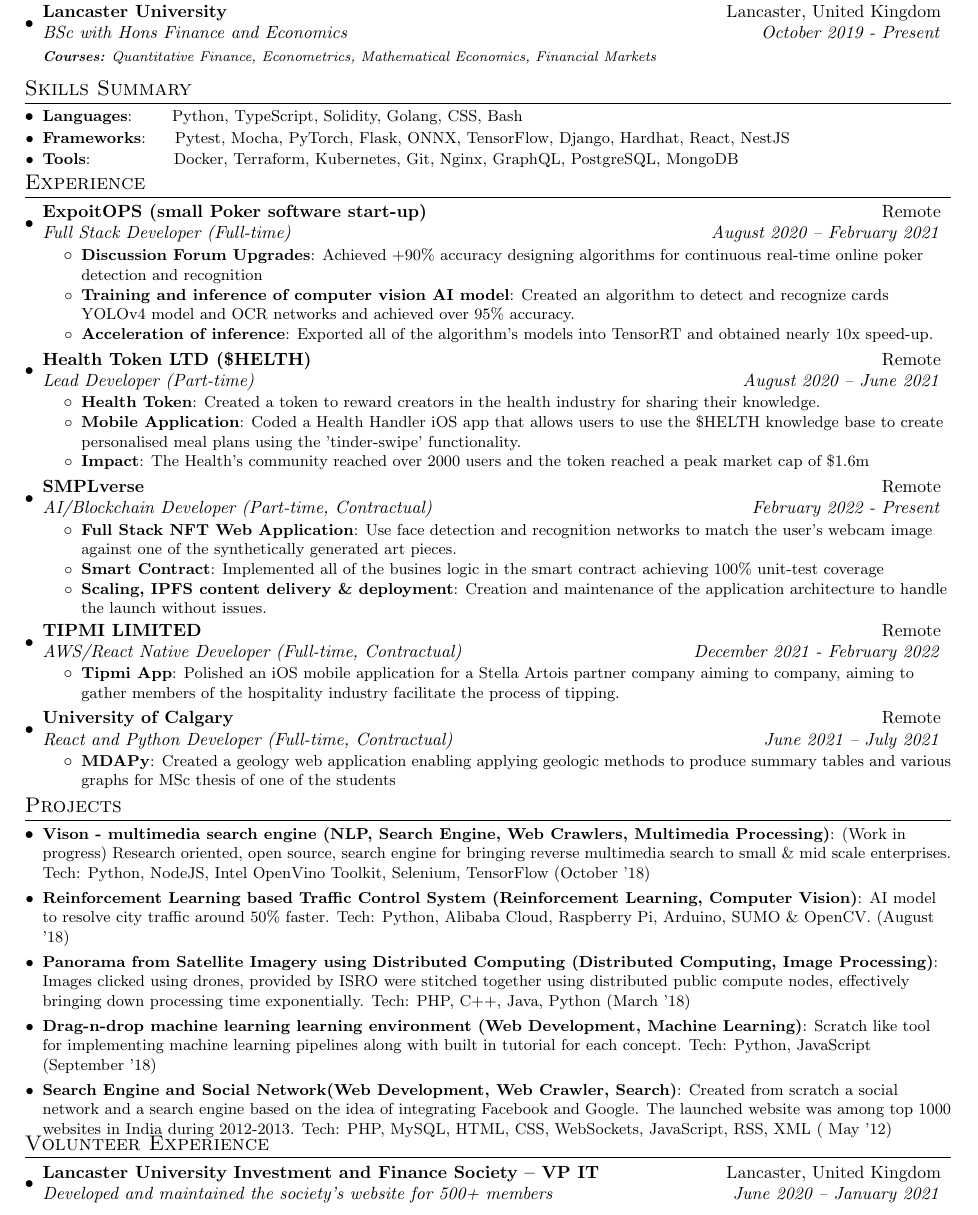
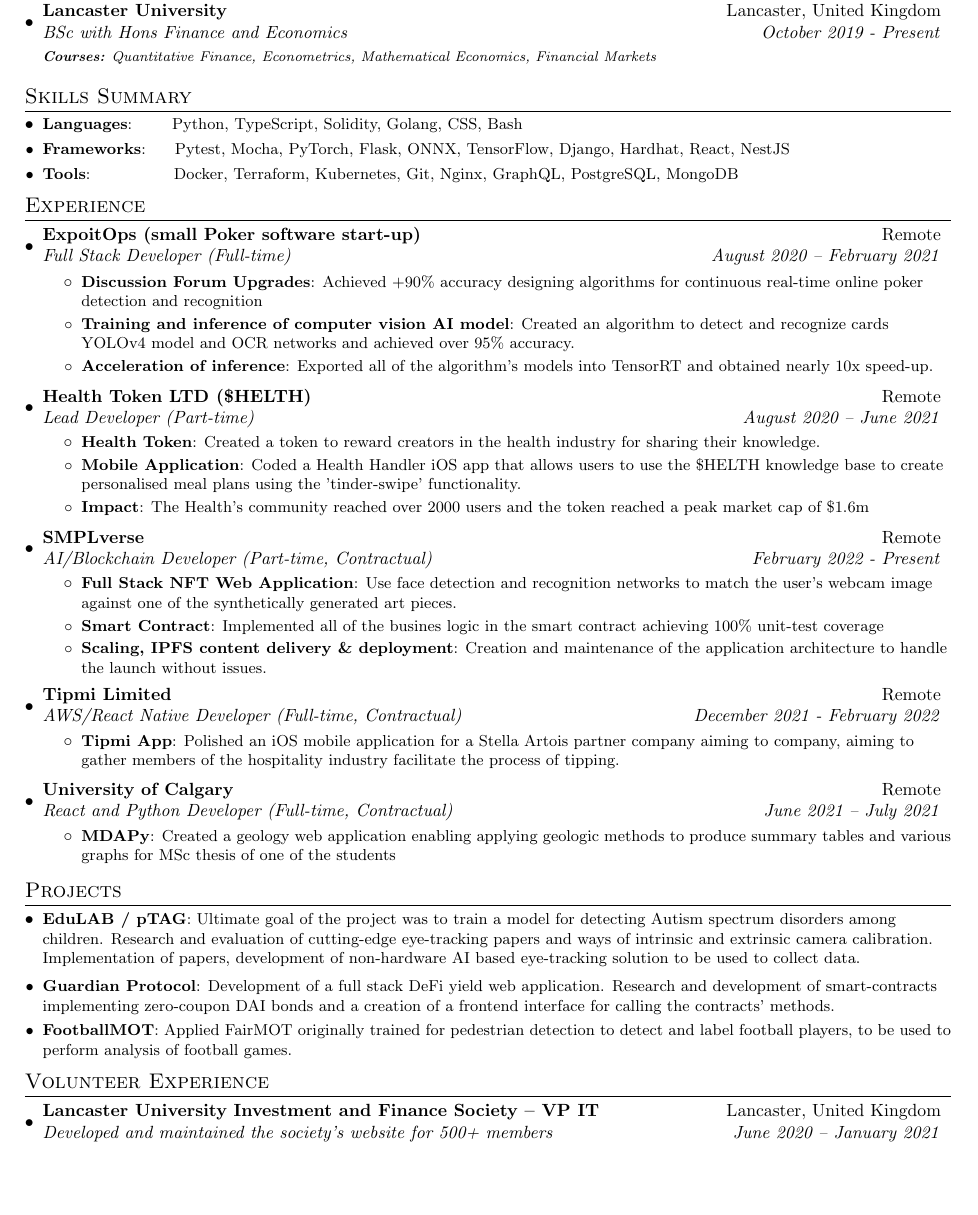
Before and after one commit to piotrostr/resume, a LaTeX document (main.tex): part of the page, cut so that both start at the same text, the shorter picture padded with empty space. Compiled offline with pdfLaTeX.

Commit message:
add rest of projects

```diff
--- a/main.tex
+++ b/main.tex
@@ -5,7 +5,7 @@
 % License : MIT
 %------------------------
 
-\documentclass[a4paper,20pt]{article}
+\documentclass[a4paper]{article}
 
 \usepackage{latexsym}
 \usepackage[empty]{fullpage}
@@ -99,7 +99,7 @@
 \vspace{-5pt}
 \section{Experience}
   \resumeSubHeadingListStart
-    \resumeSubheading{ExpoitOPS (small Poker software start-up)}{Remote}
+    \resumeSubheading{ExpoitOps (small Poker software start-up)}{Remote}
     {Full Stack Developer (Full-time)}{August 2020 – February 2021}
     \resumeItemListStart
         \resumeItem{Discussion Forum Upgrades}
@@ -135,7 +135,7 @@
         \resumeItemListEnd
 
     \vspace{2pt}
-    \resumeSubheading{TIPMI LIMITED}{Remote}
+    \resumeSubheading{Tipmi Limited}{Remote}
         {AWS/React Native Developer (Full-time, Contractual)}{December 2021 - February 2022}
     \resumeItemListStart
       \resumeItem{Tipmi App}
@@ -152,34 +152,15 @@
 \resumeSubHeadingListEnd
 
 
-% EduLAB / pTAG – Computer Vision Engineer July 2021 – Present
-% Research and evaluation of cutting-edge eye-tracking papers and ways of intrinsic and extrinsic camera calibration.
-% Implementation of papers, development of non-hardware AI based eye-tracking solution to be used to collect data
-% with an ultimate goal of training another model for detecting Autism spectrum disorders among children.
-% Development of APIs and client-side bindings (Nextjs) for utilizing the solution, deployment onto AWS and scaling
-
-% Guardian Protocol - Blockchain Developer
-% 27/09/2021 - 2/11/2021
-% Development of a full stack DeFi yield web application. Research and
-% development of smart-contracts implementing zero-coupon DAI bonds and
-% a creation of a frontend interface for calling the contracts’
-% methods.
 
 \vspace{-5pt}
 \section{Projects}
 \resumeSubHeadingListStart
-\resumeSubItem{Vison - multimedia search engine (NLP, Search Engine, Web Crawlers, Multimedia Processing)}{(Work in progress) Research oriented, open source, search engine for bringing reverse multimedia search to small \& mid scale enterprises. Tech: Python, NodeJS, Intel OpenVino Toolkit, Selenium, TensorFlow (October '18)}
+\resumeSubItem{EduLAB / pTAG}{Ultimate goal of the project was to train a model for detecting Autism spectrum disorders among children. Research and evaluation of cutting-edge eye-tracking papers and ways of intrinsic and extrinsic camera calibration. Implementation of papers, development of non-hardware AI based eye-tracking solution to be used to collect data.}
 \vspace{2pt}
-\resumeSubItem{Reinforcement Learning based Traffic Control System (Reinforcement Learning, Computer Vision)}{AI model to resolve city traffic around 50\%
-faster. Tech: Python, Alibaba Cloud, Raspberry Pi, Arduino, SUMO \& OpenCV. (August '18)}
-\vspace{2pt}
-\resumeSubItem{Panorama from Satellite Imagery using Distributed Computing (Distributed Computing, Image Processing)}{Images clicked using drones, provided by ISRO were stitched together using distributed public compute nodes, effectively bringing down processing time exponentially. Tech: PHP, C++, Java, Python (March '18)}
-\vspace{2pt}
-\resumeSubItem{Drag-n-drop machine learning learning environment (Web Development, Machine Learning)}{Scratch like tool for implementing machine learning pipelines along with built in tutorial for each concept. Tech: Python, JavaScript (September '18)}
-\vspace{2pt}
-\resumeSubItem{Search Engine and Social Network(Web Development, Web Crawler, Search)}{Created from scratch a social network and a search engine based on the idea of integrating Facebook and Google. The launched website was among top 1000 websites in India during 2012-2013. Tech: PHP, MySQL, HTML, CSS, WebSockets, JavaScript, RSS, XML ( May '12)}
+\resumeSubItem{Guardian Protocol}{Development of a full stack DeFi yield web application. Research and development of smart-contracts implementing zero-coupon DAI bonds and a creation of a frontend interface for calling the contracts’ methods.}
+\resumeSubItem{FootballMOT}{Applied FairMOT originally trained for pedestrian detection to detect and label football players, to be used to perform analysis of football games.}
 \resumeSubHeadingListEnd
-\vspace{-5pt}
 
 \vspace{-5pt}
 \section{Volunteer Experience}
```
Also changed, not shown: main.pdf.
